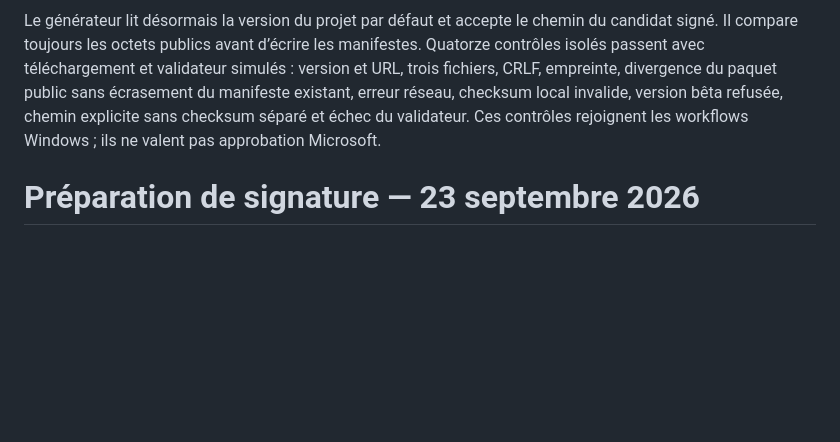
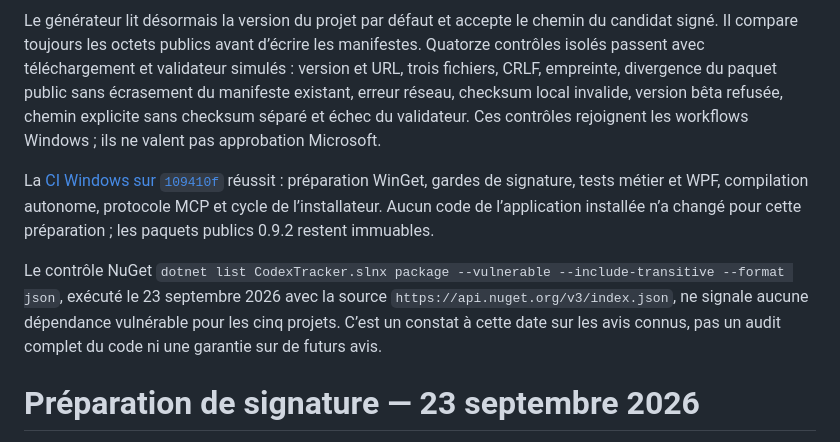
Before and after one commit to Aleqsd/codex-tracker, a Markdown page: docs/VALIDATION.md, the part around the change. Drawn GitHub-style; blank space fills up the shorter version.

```diff
--- a/docs/VALIDATION.md
+++ b/docs/VALIDATION.md
@@ -3,6 +3,10 @@
 Les trois manifestes de la [première soumission Microsoft](https://github.com/microsoft/winget-pkgs/pull/438574) ciblent maintenant la 0.9.2. Le Setup public a été téléchargé et comparé au fichier local : SHA-256 `2d0aaff5368b6a0adb4872a5320ac4384d0c807c1f5ceb200ab91b56cfd0951d`. `winget validate` réussit réellement. Aucune installation via manifeste local ni activation de `LocalManifestFiles` n’a été effectuée.
 
 Le générateur lit désormais la version du projet par défaut et accepte le chemin du candidat signé. Il compare toujours les octets publics avant d’écrire les manifestes. Quatorze contrôles isolés passent avec téléchargement et validateur simulés : version et URL, trois fichiers, CRLF, empreinte, divergence du paquet public sans écrasement du manifeste existant, erreur réseau, checksum local invalide, version bêta refusée, chemin explicite sans checksum séparé et échec du validateur. Ces contrôles rejoignent les workflows Windows ; ils ne valent pas approbation Microsoft.
+
+La [CI Windows sur `109410f`](https://github.com/Aleqsd/codex-tracker/actions/runs/35832082507) réussit : préparation WinGet, gardes de signature, tests métier et WPF, compilation autonome, protocole MCP et cycle de l’installateur. Aucun code de l’application installée n’a changé pour cette préparation ; les paquets publics 0.9.2 restent immuables.
+
+Le contrôle NuGet `dotnet list CodexTracker.slnx package --vulnerable --include-transitive --format json`, exécuté le 23 septembre 2026 avec la source `https://api.nuget.org/v3/index.json`, ne signale aucune dépendance vulnérable pour les cinq projets. C’est un constat à cette date sur les avis connus, pas un audit complet du code ni une garantie sur de futurs avis.
 
 # Préparation de signature — 23 septembre 2026
 
```
Also changed, not shown: docs/V1-READINESS.md (+1 -0 lines).
